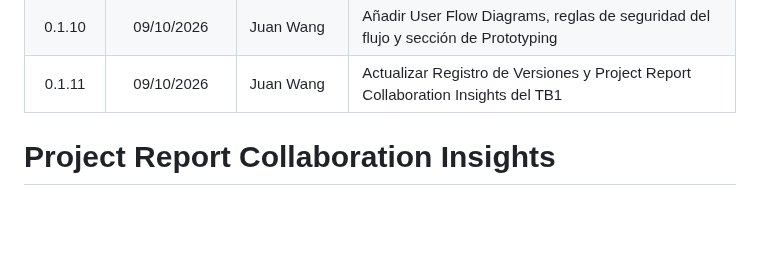
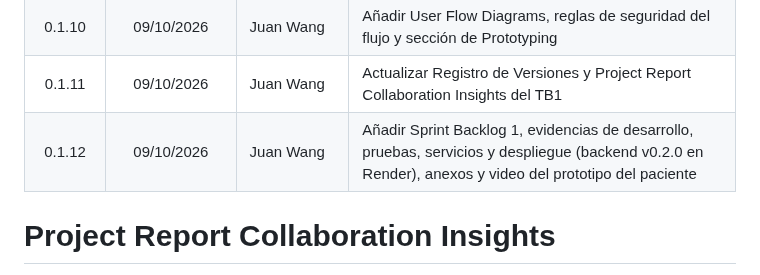
Before and after one commit to MindClusterUPC/SafeDiary_Doc, a Markdown page: docs/00-cover.md, the part around the change. Drawn GitHub-style; blank space fills up the shorter version.

```diff
--- a/docs/00-cover.md
+++ b/docs/00-cover.md
@@ -116,6 +116,7 @@ Proyecto
 | 0.1.9 | 08/10/2026 | Marcelo Cuadros | Añadir mockup de Landing Page y Términos y Condiciones, y ordenar los Mock-ups móviles |
 | 0.1.10 | 09/10/2026 | Juan Wang | Añadir User Flow Diagrams, reglas de seguridad del flujo y sección de Prototyping |
 | 0.1.11 | 09/10/2026 | Juan Wang | Actualizar Registro de Versiones y Project Report Collaboration Insights del TB1 |
+| 0.1.12 | 09/10/2026 | Juan Wang | Añadir Sprint Backlog 1, evidencias de desarrollo, pruebas, servicios y despliegue (backend v0.2.0 en Render), anexos y video del prototipo del paciente |
 
 # Project Report Collaboration Insights
 
```
Also changed, not shown: docs/40-chap-4.md (+9 -9 lines), assets/images/chap4/evidence-backend-swagger.png (added).
